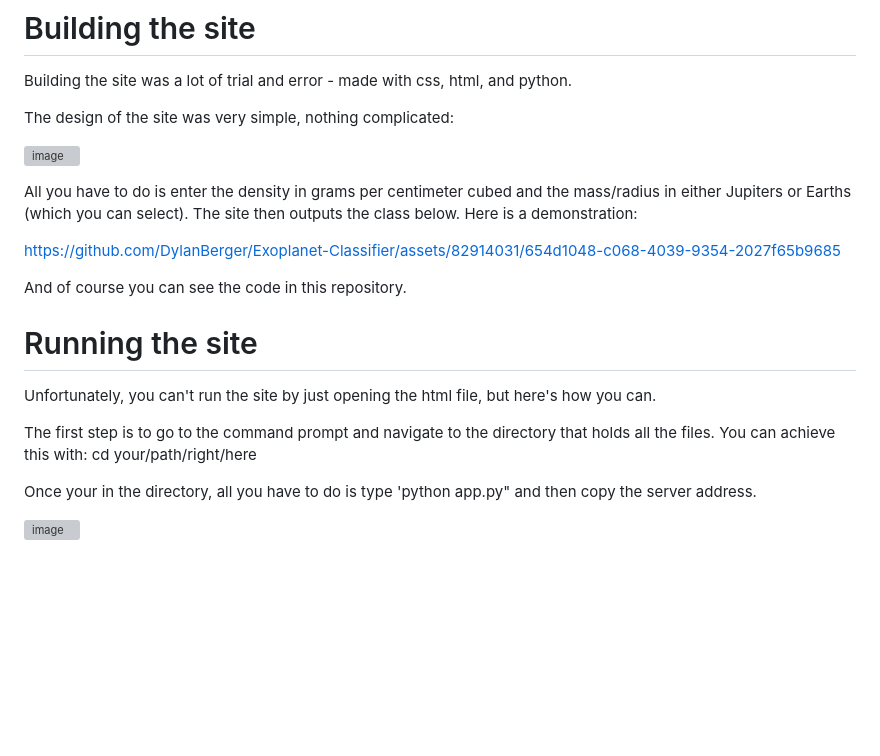
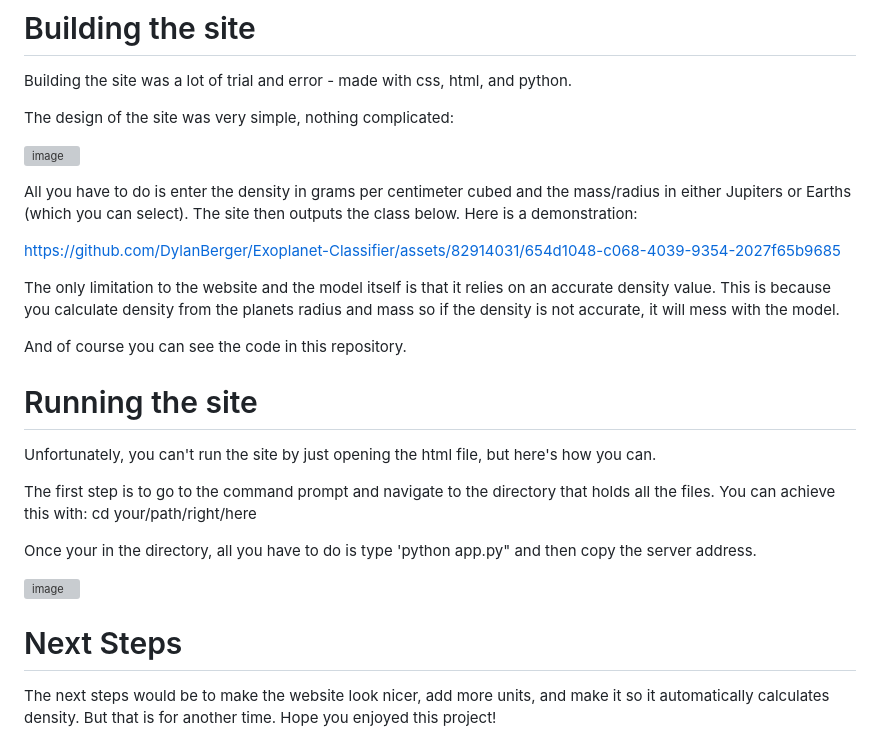
Before and after one commit to DylanBerger/ExoplanetClassifier, a Markdown page: README.md, the part around the change. Drawn GitHub-style; blank space fills up the shorter version; grey boxes are pictures that could not be loaded.

```diff
--- a/README.md
+++ b/README.md
@@ -86,6 +86,8 @@ All you have to do is enter the density in grams per centimeter cubed and the ma
 
 https://github.com/DylanBerger/Exoplanet-Classifier/assets/82914031/654d1048-c068-4039-9354-2027f65b9685
 
+The only limitation to the website and the model itself is that it relies on an accurate density value. This is because you calculate density from the planets radius and mass so if the density is not accurate, it will mess with the model.
+
 And of course you can see the code in this repository.
 
 # Running the site
@@ -97,3 +99,7 @@ The first step is to go to the command prompt and navigate to the directory that
 Once your in the directory, all you have to do is type 'python app.py" and then copy the server address.
 
 ![image](https://github.com/DylanBerger/Exoplanet-Classifier/assets/82914031/1001d168-2d63-4ec2-81cf-627ba940f40e)
+
+# Next Steps
+
+The next steps would be to make the website look nicer, add more units, and make it so it automatically calculates density. But that is for another time. Hope you enjoyed this project!
```
